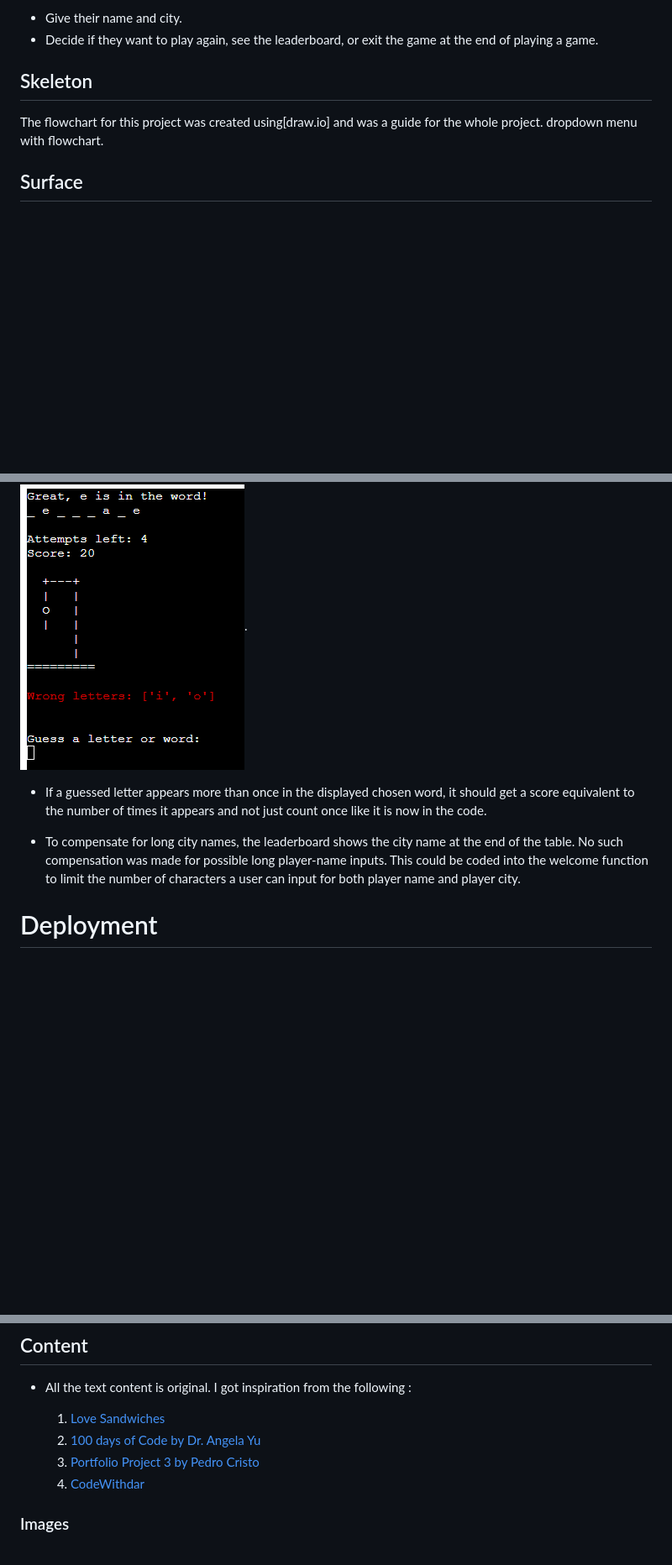
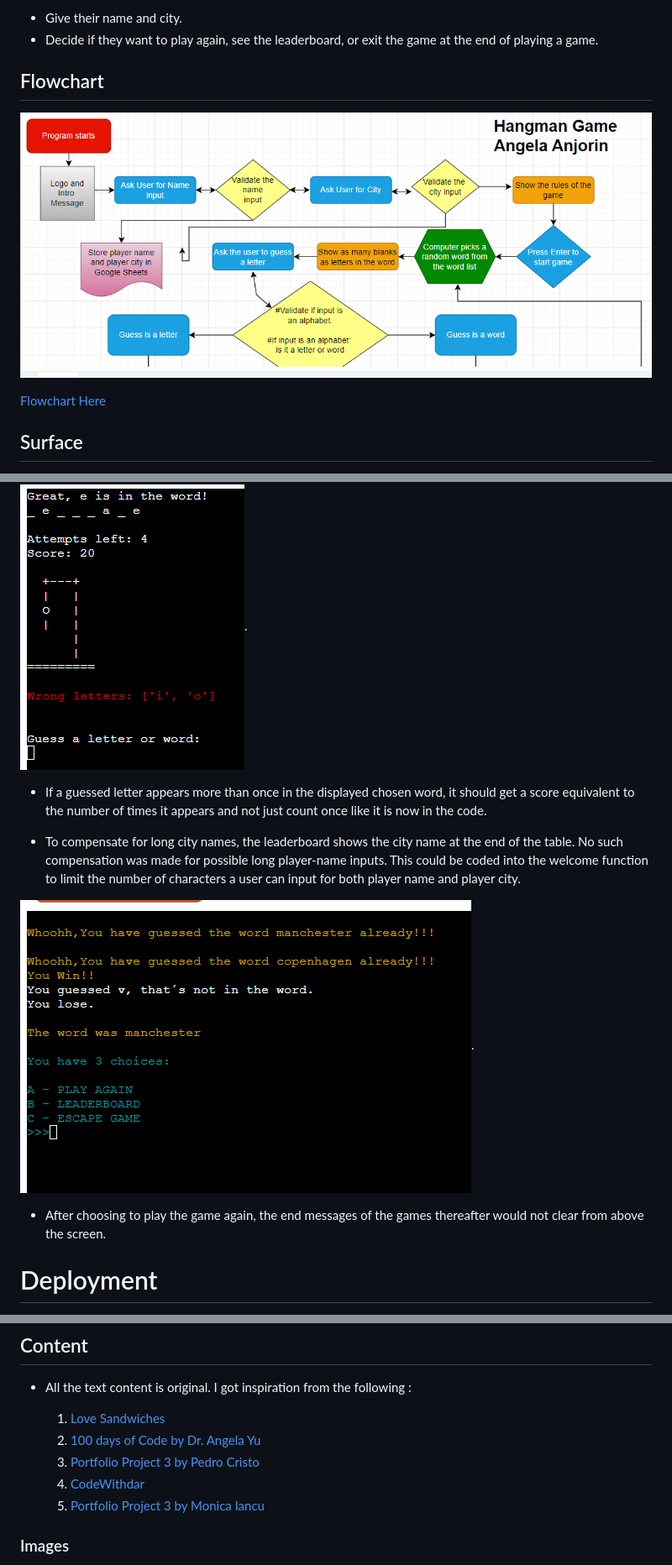
Before and after one commit to angelaanjorin/Hangman, a Markdown page: README.md, 3 parts joined by grey strips. Shown: that part at 84% size. Rendered like a GitHub page; pictures changed too: assets/images/Bugs/messagesofplayedgamesnotclearin.png (added), assets/images/readme/hangmanflowchat-drawio.png (added); blank space fills up the shorter version.

```diff
--- a/README.md
+++ b/README.md
@@ -169,9 +169,12 @@ The user will be able to:
 * Give their name and city.
 * Decide if they want to play again, see the leaderboard, or exit the game at the end of playing a game.
 
-## Skeleton
-The flowchart for this project was created using[draw.io] and was a guide for the whole project.
-dropdown menu with flowchart.
+## Flowchart <a name="flowchart"></a>
+
+![Image with the Hangman game flowchart ](./assets/images/readme/hangmanflowchat-drawio.png)
+
+[Flowchart Here ](https://drive.google.com/file/d/1Axjon_D9vPIazVU5QZqiOfiUjHXWsR2w/view?usp=sharing)
+
 
 ## Surface
 To make this game a bit more user-friendly, I used color and a typewriting technique to make the game more interesting with a background story.
@@ -461,9 +468,14 @@ Testing was performed on various aspects such as:
 * The ASCII images of the hangman stages and the other created art images give errors in the CI Python Linter Checker due to the "/" forward slashes and trailing white spaces that were used to create the images. The fix would be to get PEP8-compatible ASCII images. Due to time constraints, this was not implemented.
 
 ![Guess more than once in chosen word](./assets/images/Features%20of%20Hangmann/twoletters.png).
+
 * If a guessed letter appears more than once in the displayed chosen word, it should get a score equivalent to the number of times it appears and not just count once like it is now in the code.
 
 * To compensate for long city names, the leaderboard shows the city name at the end of the table. No such compensation was made for possible long player-name inputs. This could be coded into the welcome function to limit the number of characters a user can input for both player name and player city.
+
+![Message Text after repeat games visible](./assets/images/Bugs/messagesofplayedgamesnotclearin.png).
+
+* After choosing to play the game again, the end messages of the games thereafter would not clear from above the screen.
 
 # Deployment
 This project was developed using GitPod, committed, and pushed to GitHub using a GitPod terminal.
@@ -524,6 +536,7 @@ To make a local clone in GitHub, please follow the steps below:
     2. [100 days of Code by Dr. Angela Yu ](https://www.udemy.com/user/4b4368a3-b5c8-4529-aa65-2056ec31f37e/)
     3. [Portfolio Project 3 by Pedro Cristo](https://github.com/PedroCristo/portfolio_project_3)
     4. [CodeWithdar](https://github.com/CodeWithdar/python-tutorials-/blob/main/main.py)
+    5. [Portfolio Project 3 by Monica Iancu](https://github.com/Monicaular/hangman-pp3)
 
 ### Images
 
```
Also changed, not shown: other parts of README.md (+4 -0 lines), assets/images/Bugs/installawoc.png (deleted), 1 other file.
